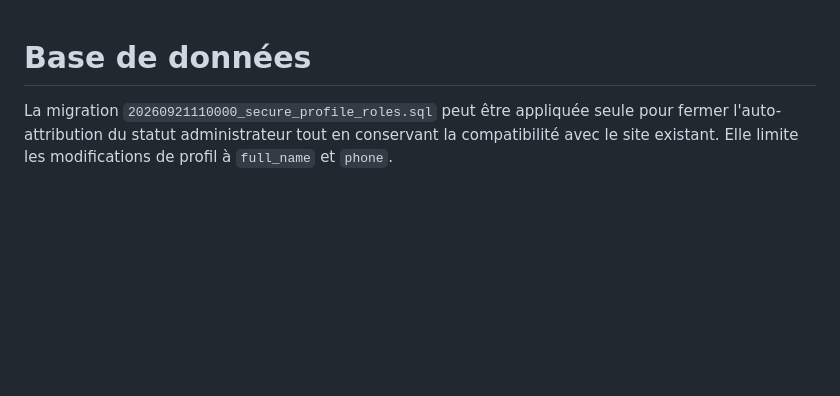
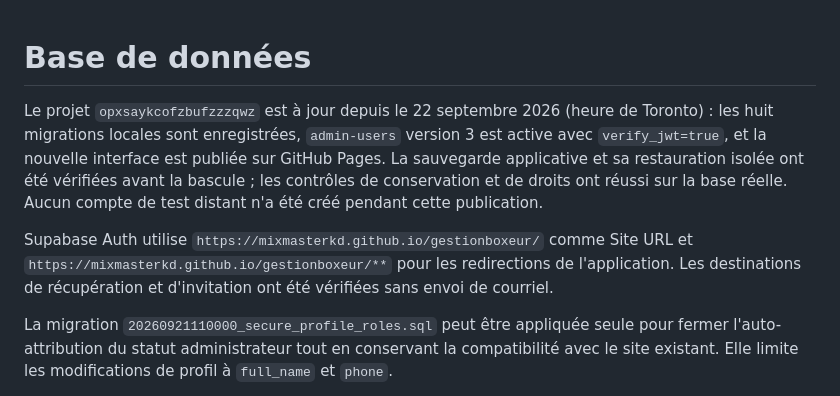
Before and after one commit to mixmasterkd/gestionboxeur, a Markdown page: supabase/README.md, the part around the change. Rendered like a GitHub page; blank space fills up the shorter version.

```diff
--- a/supabase/README.md
+++ b/supabase/README.md
@@ -1,4 +1,8 @@
 # Base de données
+
+Le projet `opxsaykcofzbufzzzqwz` est à jour depuis le 22 septembre 2026 (heure de Toronto) : les huit migrations locales sont enregistrées, `admin-users` version 3 est active avec `verify_jwt=true`, et la nouvelle interface est publiée sur GitHub Pages. La sauvegarde applicative et sa restauration isolée ont été vérifiées avant la bascule ; les contrôles de conservation et de droits ont réussi sur la base réelle. Aucun compte de test distant n'a été créé pendant cette publication.
+
+Supabase Auth utilise `https://mixmasterkd.github.io/gestionboxeur/` comme Site URL et `https://mixmasterkd.github.io/gestionboxeur/**` pour les redirections de l'application. Les destinations de récupération et d'invitation ont été vérifiées sans envoi de courriel.
 
 La migration `20260921110000_secure_profile_roles.sql` peut être appliquée seule pour fermer l'auto-attribution du statut administrateur tout en conservant la compatibilité avec le site existant. Elle limite les modifications de profil à `full_name` et `phone`.
 
```
Also changed, not shown: README.md (+9 -13 lines).
